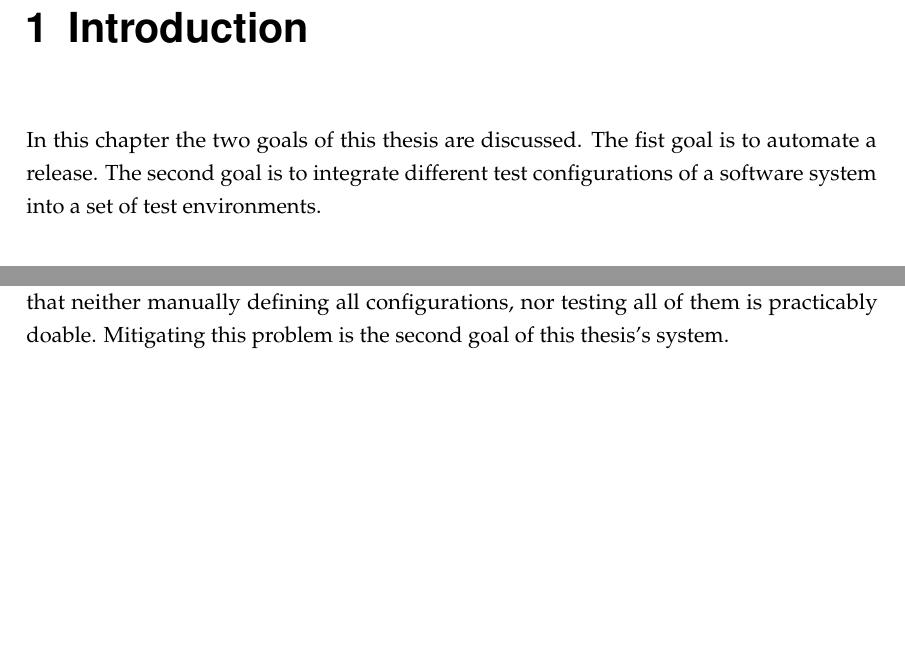
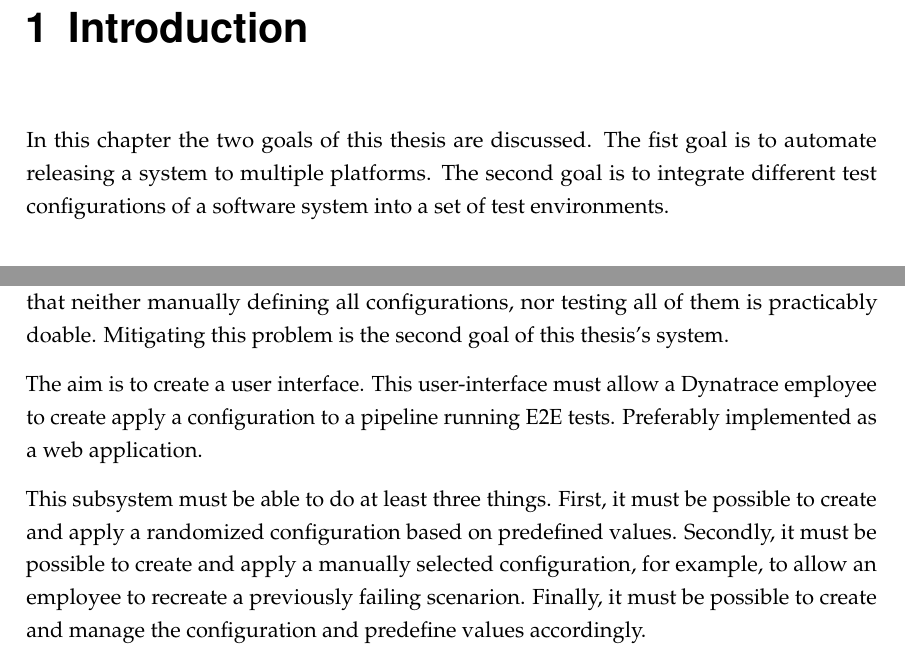
Before and after one commit to meik99/MastersThesis, a LaTeX thesis (MAIN.tex, which reads chapters/introduction.tex): two parts of pages 7 and 9 of 10, joined at a grey line, cut so that both start at the same text, the shorter picture padded with empty space. Compiled offline with pdfLaTeX.

Commit message:
amended second introduction subsection

```diff
--- a/chapters/introduction.tex
+++ b/chapters/introduction.tex
@@ -2,8 +2,10 @@
 \label{ch:introduction}
 
 In this chapter the two goals of this thesis are discussed.
-The fist goal is to automate a release.
+The fist goal is to automate releasing a system to multiple platforms.
 The second goal is to integrate different test configurations of a software system into a set of test environments.
+
+
 
 \section{Release automation}
 \label{sec:introduction:release-automation}
@@ -71,3 +73,12 @@ While the amount of tests is currently not a problem, the amount of configuratio
 The number of configurations has grown considerably during its development.
 So much so, that neither manually defining all configurations, nor testing all of them is practicably doable.
 Mitigating this problem is the second goal of this thesis's system.
+
+The aim is to create a user interface.
+This user-interface must allow a Dynatrace employee to create apply a configuration to a pipeline running E2E tests.
+Preferably implemented as a web application.
+
+This subsystem must be able to do at least three things.
+First, it must be possible to create and apply a randomized configuration based on predefined values.
+Secondly, it must be possible to create and apply a manually selected configuration, for example, to allow an employee to recreate a previously failing scenarion.
+Finally, it must be possible to create and manage the configuration and predefine values accordingly.
```
